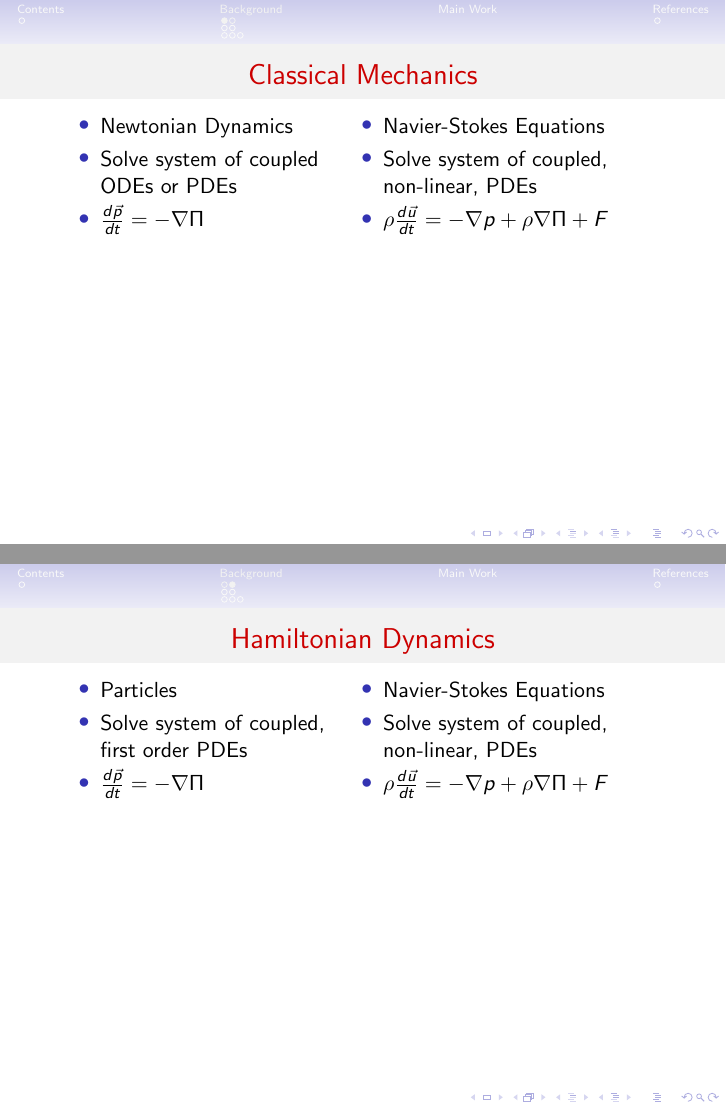
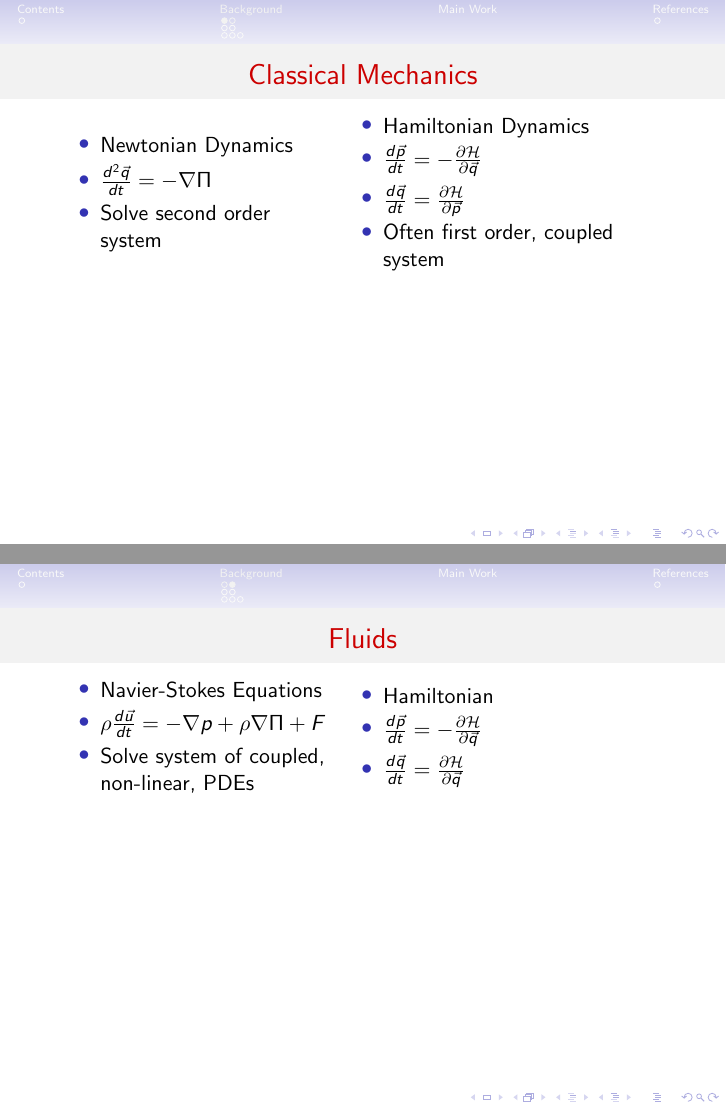
Before and after one commit to jrhawley/usra-fluids, LaTeX slides (USRA Presentation/presentation.tex): pages 7 and 12 of 18, joined at a grey line. Compiled offline with pdfLaTeX.

Commit message:
Updated Hamiltonian slides

```diff
--- a/USRA Presentation/presentation.tex
+++ b/USRA Presentation/presentation.tex
@@ -30,31 +30,32 @@
 				\begin{minipage}{0.45\textwidth}
 					\begin{itemize}
 						\item<2-> Newtonian Dynamics
-						\item<3-> Solve system of coupled ODEs or PDEs
-						\item<3-> $\frac{d \vec p}{dt} = -\nabla \Pi$
+						\item<3-> $\frac{d^2 \vec q}{dt} = -\nabla \Pi$
+						\item<3-> Solve second order system
 					\end{itemize}
 				\end{minipage}
 				\begin{minipage}{0.45\textwidth}
 					\begin{itemize}
-						\item<4-> Navier-Stokes Equations
-						\item<5-> Solve system of coupled, non-linear, PDEs
-						\item<5-> $\rho\frac{d \vec u}{dt} = -\nabla p + \rho \nabla \Pi + F$
+						\item<4-> Hamiltonian Dynamics
+						\item<5-> $\frac{d \vec p}{dt} = -\frac{\partial \mathcal{H}}{\partial \vec q}$
+						\item<5-> $\frac{d \vec q}{dt} = \frac{\partial \mathcal{H}}{\partial \vec p}$
+						\item<5-> Often first order, coupled system
 					\end{itemize}
 				\end{minipage}
 			\end{frame}
-			\begin{frame}[t]{Hamiltonian Dynamics}
+			\begin{frame}[t]{Fluids}
 				\begin{minipage}{0.45\textwidth}
 					\begin{itemize}
-						\item<2-> Particles
-						\item<3-> Solve system of coupled, first order PDEs
-						\item<3-> $\frac{d \vec p}{dt} = -\nabla \Pi$
+						\item<2-> Navier-Stokes Equations
+						\item<3-> $\rho\frac{d \vec u}{dt} = -\nabla p + \rho \nabla \Pi + F$
+						\item<3-> Solve system of coupled, non-linear, PDEs
 					\end{itemize}
 				\end{minipage}
 				\begin{minipage}{0.45\textwidth}
 					\begin{itemize}
-						\item<4-> Navier-Stokes Equations
-						\item<5-> Solve system of coupled, non-linear, PDEs
-						\item<5-> $\rho\frac{d \vec u}{dt} = -\nabla p + \rho \nabla \Pi + F$
+						\item<4-> Hamiltonian
+						\item<5-> $\frac{d \vec p}{dt} = -\frac{\partial \mathcal{H}}{\partial \vec q}$
+						\item<5-> $\frac{d \vec q}{dt} = \frac{\partial \mathcal{H}}{\partial \vec q}$
 					\end{itemize}
 				\end{minipage}
 			\end{frame}
```
Also changed, not shown: USRA Presentation/presentation.pdf, USRA Presentation/presentation.tex (1 more changed lines).
